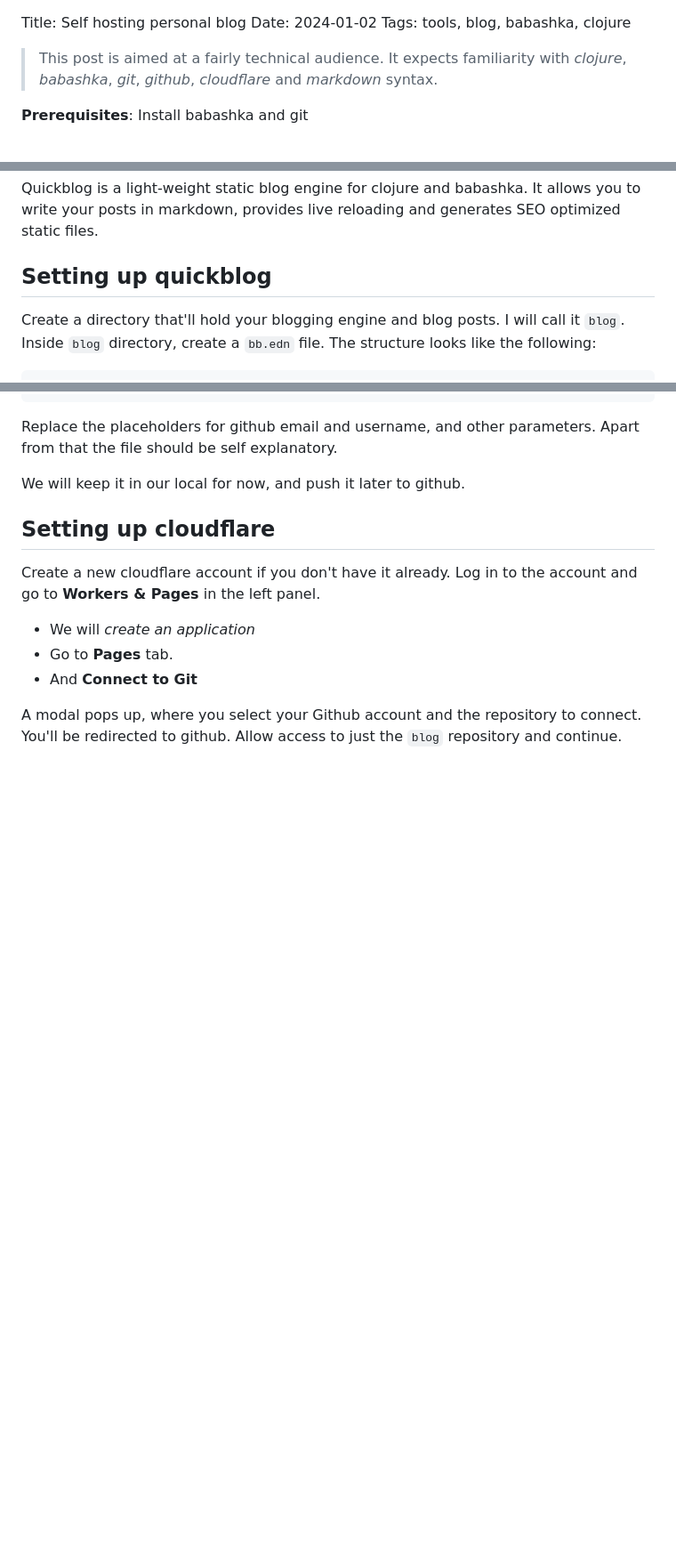
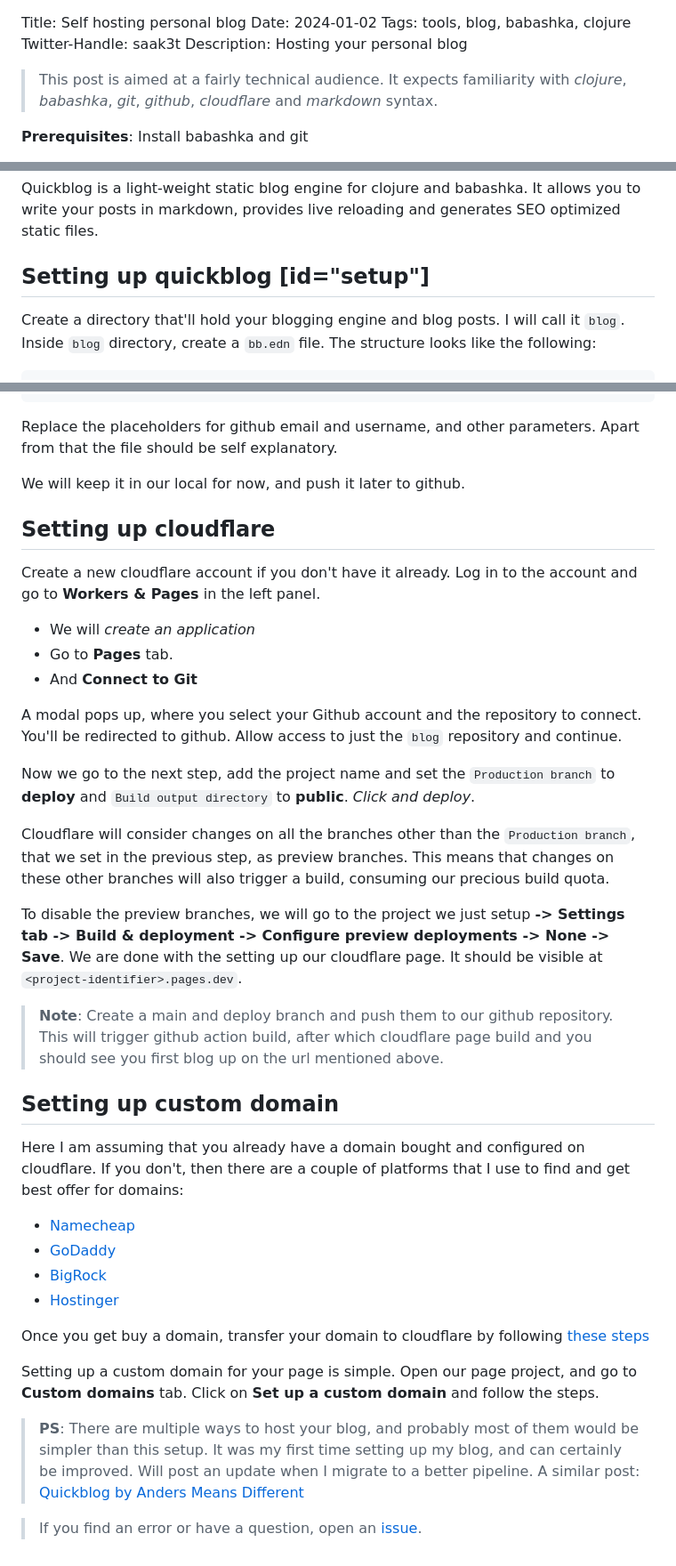
Before and after one commit to Samy-33/blog, a Markdown page: posts/quickblog-setup.md, 3 parts joined by grey strips. Shown at 89% size. Rendered like a GitHub page; blank space fills up the shorter version.

Commit message:
Finished up quickblog post

````diff
--- a/posts/quickblog-setup.md
+++ b/posts/quickblog-setup.md
@@ -1,6 +1,8 @@
 Title: Self hosting personal blog
 Date: 2024-01-02
 Tags: tools, blog, babashka, clojure
+Twitter-Handle: saak3t
+Description: Hosting your personal blog
 
 > This post is aimed at a fairly technical audience. It expects familiarity with *clojure*, *babashka*, *git*, *github*, *cloudflare* and *markdown* syntax.
 
@@ -23,7 +25,7 @@ In this post, we will
 ## What is quickblog?
 Quickblog is a light-weight static blog engine for clojure and babashka. It allows you to write your posts in markdown, provides live reloading and generates SEO optimized static files.
 
-## Setting up quickblog
+## Setting up quickblog [id="setup"]
 Create a directory that'll hold your blogging engine and blog posts. I will call it `blog`. Inside `blog` directory, create a `bb.edn` file. The structure looks like the following:
 
 ```sh
@@ -145,3 +147,27 @@ Create a new cloudflare account if you don't have it already. Log in to the acco
 * And **Connect to Git**
 
 A modal pops up, where you select your Github account and the repository to connect. You'll be redirected to github. Allow access to just the `blog` repository and continue.
+
+Now we go to the next step, add the project name and set the `Production branch` to **deploy** and `Build output directory` to **public**. *Click and deploy*.
+
+Cloudflare will consider changes on all the branches other than the `Production branch`, that we set in the previous step, as preview branches. This means that changes on these other branches will also trigger a build, consuming our precious build quota.
+
+To disable the preview branches, we will go to the project we just setup **-> Settings tab -> Build & deployment -> Configure preview deployments -> None -> Save**. We are done with the setting up our cloudflare page. It should be visible at `<project-identifier>.pages.dev`.
+
+> **Note**: Create a main and deploy branch and push them to our github repository. This will trigger github action build, after which cloudflare page build and you should see you first blog up on the url mentioned above.
+
+## Setting up custom domain
+Here I am assuming that you already have a domain bought and configured on cloudflare. If you don't, then there are a couple of platforms that I use to find and get best offer for domains:
+
+* [Namecheap](https://www.namecheap.com/)
+* [GoDaddy](https://www.godaddy.com/)
+* [BigRock](https://www.bigrock.in)
+* [Hostinger](https://www.hostinger.in/domain-name-search)
+
+Once you get buy a domain, transfer your domain to cloudflare by following [these steps](https://developers.cloudflare.com/registrar/get-started/transfer-domain-to-cloudflare/)
+
+Setting up a custom domain for your page is simple. Open our page project, and go to **Custom domains** tab. Click on **Set up a custom domain** and follow the steps.
+
+> **PS**: There are multiple ways to host your blog, and probably most of them would be simpler than this setup. It was my first time setting up my blog, and can certainly be improved. Will post an update when I migrate to a better pipeline. A similar post: [Quickblog by Anders Means Different](https://www.eknert.com/blog/quickblog)
+
+> If you find an error or have a question, open an [issue](https://github.com/Samy-33/blog/issues/new).
````
